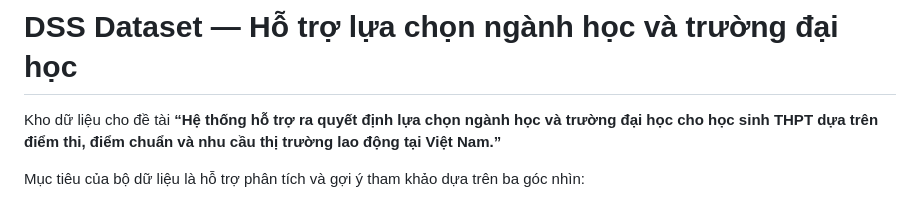
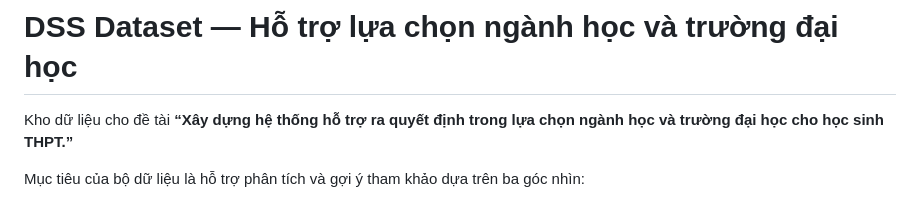
Before and after one commit to mduchd/DSS_Dataset, a Markdown page: README.md, the part around the change. Rendered like a GitHub page.

Commit message:
Use official project title

```diff
--- a/README.md
+++ b/README.md
@@ -1,6 +1,6 @@
 # DSS Dataset — Hỗ trợ lựa chọn ngành học và trường đại học
 
-Kho dữ liệu cho đề tài **“Hệ thống hỗ trợ ra quyết định lựa chọn ngành học và trường đại học cho học sinh THPT dựa trên điểm thi, điểm chuẩn và nhu cầu thị trường lao động tại Việt Nam.”**
+Kho dữ liệu cho đề tài **“Xây dựng hệ thống hỗ trợ ra quyết định trong lựa chọn ngành học và trường đại học cho học sinh THPT.”**
 
 Mục tiêu của bộ dữ liệu là hỗ trợ phân tích và gợi ý tham khảo dựa trên ba góc nhìn:
 
```
